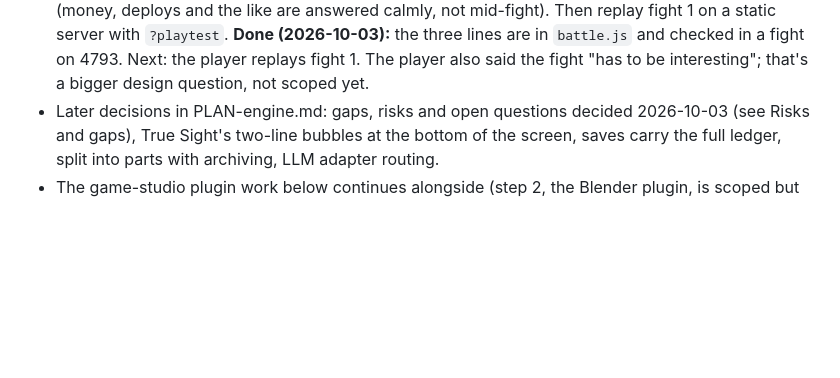
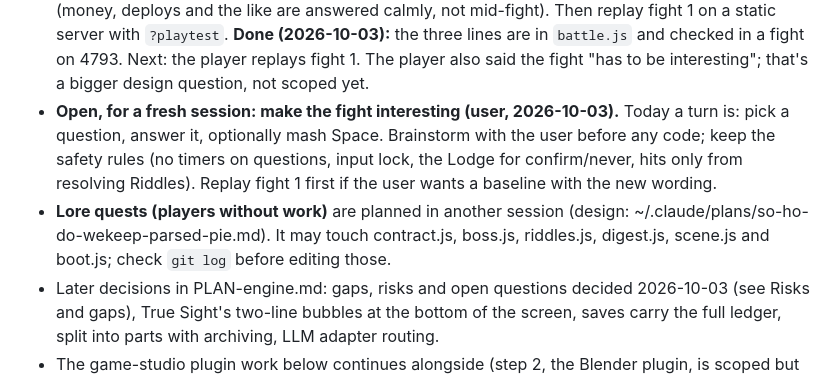
Before and after one commit to thenewurbankid-web/claude_quest, a Markdown page: HANDOFF.md, the part around the change. Rendered like a GitHub page; blank space fills up the shorter version.

Commit message:
HANDOFF: make the fight interesting, and lore quests planned elsewhere
Co-Authored-By: Claude Opus 5.5 <noreply@anthropic.com>

```diff
--- a/HANDOFF.md
+++ b/HANDOFF.md
@@ -117,6 +117,12 @@ collecting (PLAN-adventure §5 rewritten).
   static server with `?playtest`.
   **Done (2026-10-03):** the three lines are in `battle.js` and checked in a fight on 4793. Next: the player replays
   fight 1. The player also said the fight "has to be interesting"; that's a bigger design question, not scoped yet.
+- **Open, for a fresh session: make the fight interesting (user, 2026-10-03).** Today a turn is: pick a question,
+  answer it, optionally mash Space. Brainstorm with the user before any code; keep the safety rules (no timers on
+  questions, input lock, the Lodge for confirm/never, hits only from resolving Riddles). Replay fight 1 first if the
+  user wants a baseline with the new wording.
+- **Lore quests (players without work)** are planned in another session (design: ~/.claude/plans/so-ho-do-wekeep-parsed-pie.md).
+  It may touch contract.js, boss.js, riddles.js, digest.js, scene.js and boot.js; check `git log` before editing those.
 - Later decisions in PLAN-engine.md: gaps, risks and open questions decided 2026-10-03 (see Risks and gaps), True
   Sight's two-line bubbles at the bottom of the screen, saves carry the full ledger, split into parts with archiving,
   LLM adapter routing.
```
